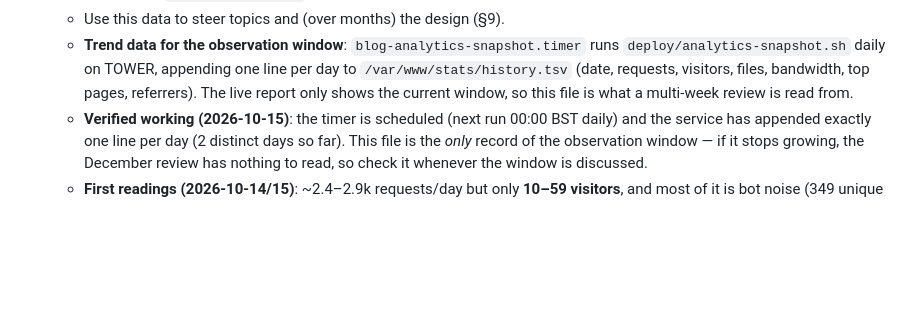
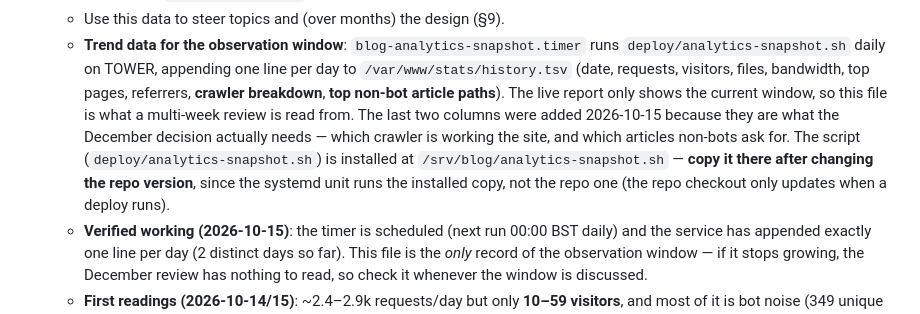
Before and after one commit to Awin-G/awin-x-blog, a Markdown page: AGENTS.md, the part around the change. Drawn GitHub-style; blank space fills up the shorter version.

Commit message:
docs: record the enriched daily snapshot (crawler breakdown + top non-bot articles) and the installed-copy gotcha

```diff
--- a/AGENTS.md
+++ b/AGENTS.md
@@ -196,8 +196,13 @@ pairing (every EN has a ZH and vice-versa) · broken internal links · duplicate
   - **Trend data for the observation window**: `blog-analytics-snapshot.timer` runs
     `deploy/analytics-snapshot.sh` daily on TOWER, appending one line per day to
     `/var/www/stats/history.tsv` (date, requests, visitors, files, bandwidth, top pages,
-    referrers). The live report only shows the current window, so this file is what a
-    multi-week review is read from.
+    referrers, **crawler breakdown**, **top non-bot article paths**). The live report only
+    shows the current window, so this file is what a multi-week review is read from.
+    The last two columns were added 2026-10-15 because they are what the December decision
+    actually needs — which crawler is working the site, and which articles non-bots ask for.
+    The script (`deploy/analytics-snapshot.sh`) is installed at `/srv/blog/analytics-snapshot.sh`
+    — **copy it there after changing the repo version**, since the systemd unit runs the
+    installed copy, not the repo one (the repo checkout only updates when a deploy runs).
   - **Verified working (2026-10-15)**: the timer is scheduled (next run 00:00 BST daily) and
     the service has appended exactly one line per day (2 distinct days so far). This file is
     the *only* record of the observation window — if it stops growing, the December review
```
Also changed, not shown: 留言.md (+9 -0 lines).
